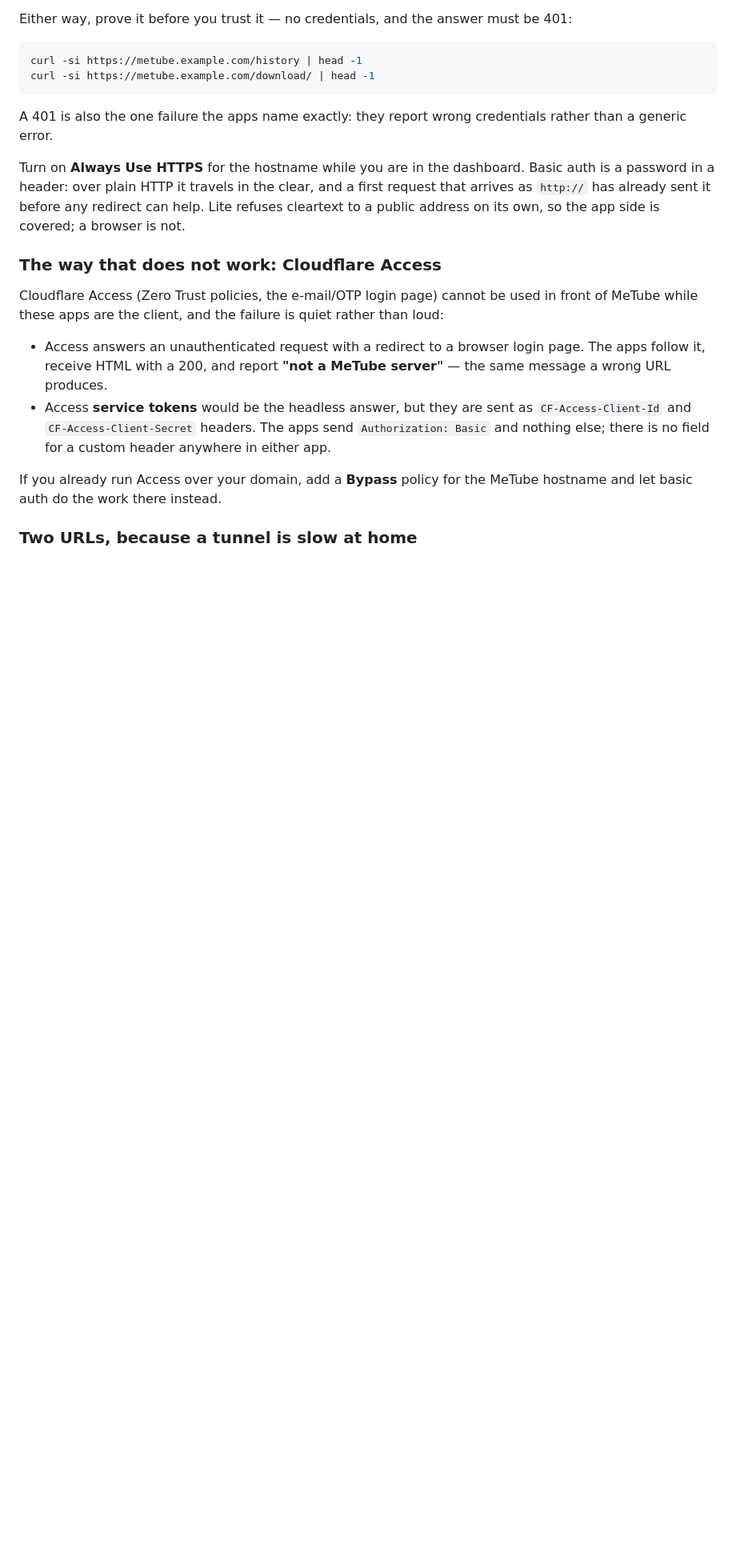
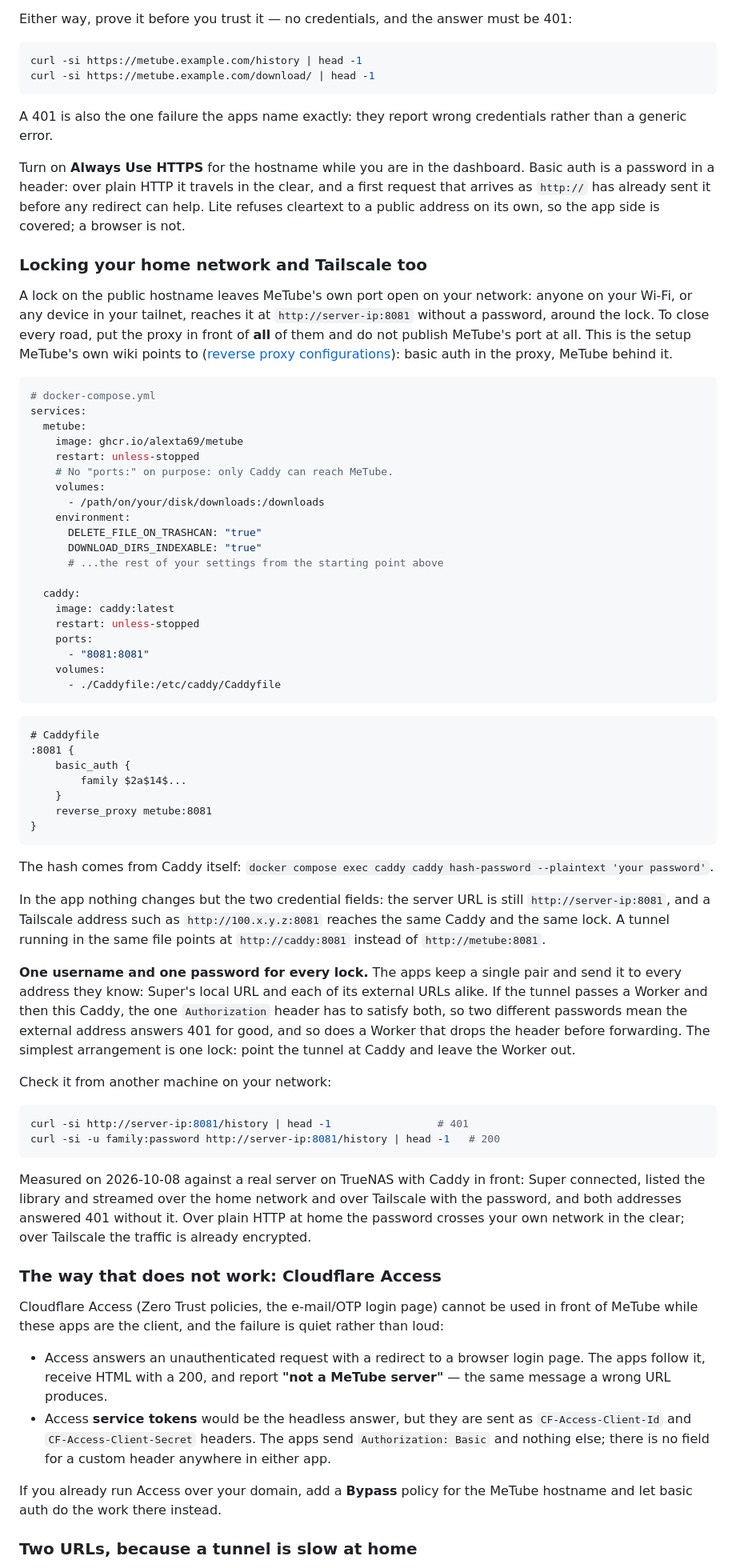
Before and after one commit to sagheerys/metube-mobile, a Markdown page: docs/SERVER-SETUP.md, the part around one of its changes. Shown at 80% size. Drawn GitHub-style; blank space fills up the shorter version.

Commit message:
docs: lock the home network and Tailscale with the same basic auth
A lock on the public hostname alone leaves MeTube's own port open on the
home network and to every device in the tailnet. The guide now shows the
setup MeTube's wiki points to: one compose file, MeTube with no published
port, Caddy in front with basic auth, and the tunnel pointed at Caddy.

It also states that the apps send one username and password to every
address they know, so every lock in the path must accept the same pair,
and explains why a Tailscale address is not reachable from outside the
tailnet. Measured on 2026-10-08 over the home network and over Tailscale.

Co-Authored-By: Claude Opus 5.5 (1M context) <noreply@anthropic.com>

````diff
--- a/docs/SERVER-SETUP.md
+++ b/docs/SERVER-SETUP.md
@@ -360,6 +362,79 @@ travels in the clear, and a first request that arrives as `http://` has
 already sent it before any redirect can help. Lite refuses cleartext to a
 public address on its own, so the app side is covered; a browser is not.
 
+### Locking your home network and Tailscale too
+
+A lock on the public hostname leaves MeTube's own port open on your network:
+anyone on your Wi-Fi, or any device in your tailnet, reaches it at
+`http://server-ip:8081` without a password, around the lock. To close every
+road, put the proxy in front of **all** of them and do not publish MeTube's
+port at all. This is the setup MeTube's own wiki points to
+([reverse proxy configurations](https://github.com/alexta69/metube/wiki/Reverse-proxy-configurations)):
+basic auth in the proxy, MeTube behind it.
+
+```yaml
+# docker-compose.yml
+services:
+  metube:
+    image: ghcr.io/alexta69/metube
+    restart: unless-stopped
+    # No "ports:" on purpose: only Caddy can reach MeTube.
+    volumes:
+      - /path/on/your/disk/downloads:/downloads
+    environment:
+      DELETE_FILE_ON_TRASHCAN: "true"
+      DOWNLOAD_DIRS_INDEXABLE: "true"
+      # ...the rest of your settings from the starting point above
+
+  caddy:
+    image: caddy:latest
+    restart: unless-stopped
+    ports:
+      - "8081:8081"
+    volumes:
+      - ./Caddyfile:/etc/caddy/Caddyfile
+```
+
+```
+# Caddyfile
+:8081 {
+	basic_auth {
+		family $2a$14$...
+	}
+	reverse_proxy metube:8081
+}
+```
+
+The hash comes from Caddy itself:
+`docker compose exec caddy caddy hash-password --plaintext 'your password'`.
+
+In the app nothing changes but the two credential fields: the server URL is
+still `http://server-ip:8081`, and a Tailscale address such as
+`http://100.x.y.z:8081` reaches the same Caddy and the same lock. A tunnel
+running in the same file points at `http://caddy:8081` instead of
+`http://metube:8081`.
+
+**One username and one password for every lock.** The apps keep a single
+pair and send it to every address they know: Super's local URL and each of
+its external URLs alike. If the tunnel passes a Worker and then this Caddy,
+the one `Authorization` header has to satisfy both, so two different
+passwords mean the external address answers 401 for good, and so does a
+Worker that drops the header before forwarding. The simplest arrangement is
+one lock: point the tunnel at Caddy and leave the Worker out.
+
+Check it from another machine on your network:
+
+```bash
+curl -si http://server-ip:8081/history | head -1                 # 401
+curl -si -u family:password http://server-ip:8081/history | head -1   # 200
+```
+
+Measured on 2026-10-08 against a real server on TrueNAS with Caddy in front:
+Super connected, listed the library and streamed over the home network and
+over Tailscale with the password, and both addresses answered 401 without
+it. Over plain HTTP at home the password crosses your own network in the
+clear; over Tailscale the traffic is already encrypted.
+
 ### The way that does not work: Cloudflare Access
 
 Cloudflare Access (Zero Trust policies, the e-mail/OTP login page) cannot
````
Also changed, not shown: other parts of docs/SERVER-SETUP.md (+16 -1 lines).
